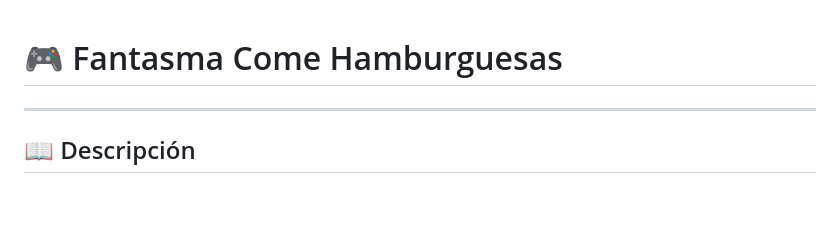
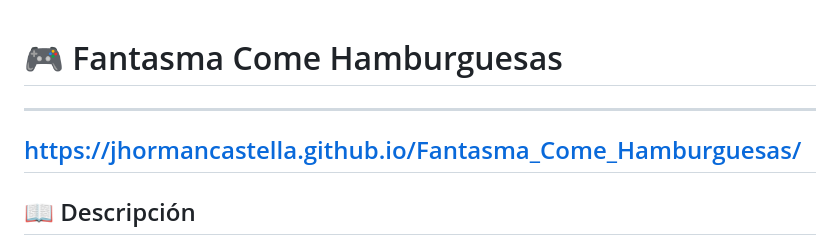
Before and after one commit to Jhormancastella/Fantasma_Come_Hamburguesas, a Markdown page: README.md, the part around the change. Drawn GitHub-style; blank space fills up the shorter version.

```diff
--- a/README.md
+++ b/README.md
@@ -1,5 +1,6 @@
 # 🎮 Fantasma Come Hamburguesas
-
+---
+https://jhormancastella.github.io/Fantasma_Come_Hamburguesas/
 ---
 
 ## 📖 Descripción
```
